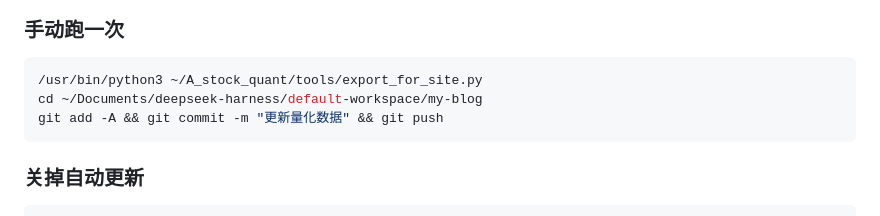
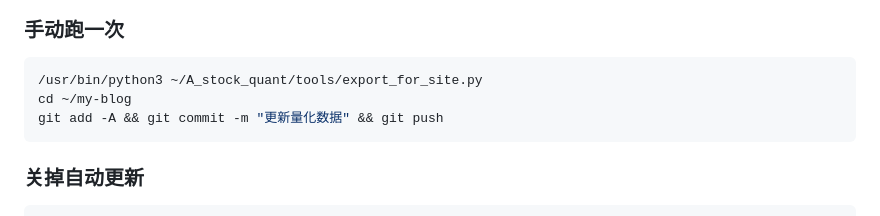
Before and after one commit to koooo-no/my-blog, a Markdown page: 部署指南.md, the part around the change. Rendered like a GitHub page.

Commit message:
仓库移到 ~/my-blog，并写明定时推送的路径
macOS 的 TCC 保护会让 launchd 后台任务读不了 ~/Documents，
所以把仓库从 default-workspace 移到 ~/my-blog（旧位置留软链接）。
这样不需要给 /bin/bash 开完全磁盘访问权限。

- 更新部署指南里的路径
- 本地导出脚本与定时脚本的目标路径同步更新

````diff
--- a/部署指南.md
+++ b/部署指南.md
@@ -314,7 +314,7 @@ tail -f ~/A_stock_quant/logs/site_update.log
 
 ```bash
 /usr/bin/python3 ~/A_stock_quant/tools/export_for_site.py
-cd ~/Documents/deepseek-harness/default-workspace/my-blog
+cd ~/my-blog
 git add -A && git commit -m "更新量化数据" && git push
 ```
 
````
